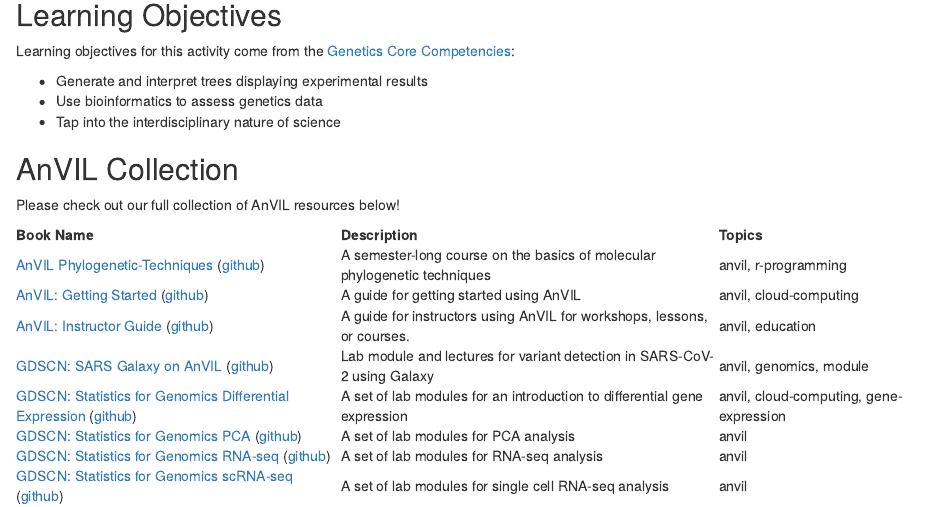
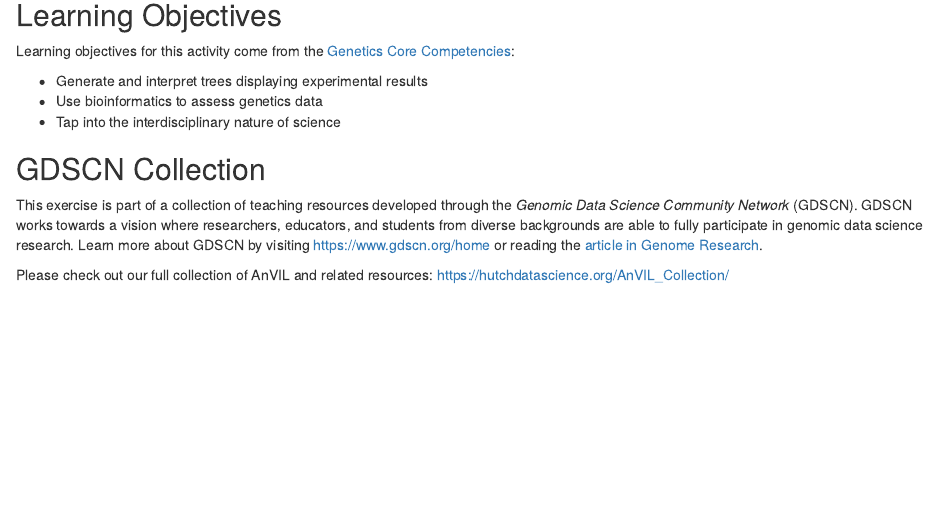
Before and after one commit to fhdsl/GDSCN_SARS_RStudio_on_AnVIL, an R Markdown document (index.Rmd): the page in a window 1100 px wide, from 480 px down. Rendered offline with R 4.5, knitr and Pandoc, with nearby package versions; drawn as R Markdown's standard HTML page in place of the format the file asks for.

Commit message:
Update AnVIL Collection

````diff
--- a/index.Rmd
+++ b/index.Rmd
@@ -38,19 +38,8 @@
 - Use bioinformatics to assess genetics data
 - Tap into the interdisciplinary nature of science
 
-## AnVIL Collection {-}
+## GDSCN Collection {-}
 
-Please check out our full collection of AnVIL resources below!
+This exercise is part of a collection of teaching resources developed through the *Genomic Data Science Community Network* (GDSCN). GDSCN works towards a vision where researchers, educators, and students from diverse backgrounds are able to fully participate in genomic data science research.  Learn more about GDSCN by visiting https://www.gdscn.org/home or reading the [article in Genome Research](https://doi.org/10.1101/gr.276496.121).
 
-```{r, echo = FALSE, message = FALSE, warning = FALSE}
-source("scripts/anvil_repo_table.R")
-# Add below any repositories that should not be added
-exclude = c(
-  "anvil-intro",
-  "AnVIL_Template",
-  "AnVIL_Template_Test",
-  "GDSCN_bookdown_style"
-)
-# Create table for AnVIL repos detected through the API
-knitr::kable(make_anvil_repo_table(exclude), format = "html")
-```
+Please check out our full collection of AnVIL and related resources: https://hutchdatascience.org/AnVIL_Collection/
````
